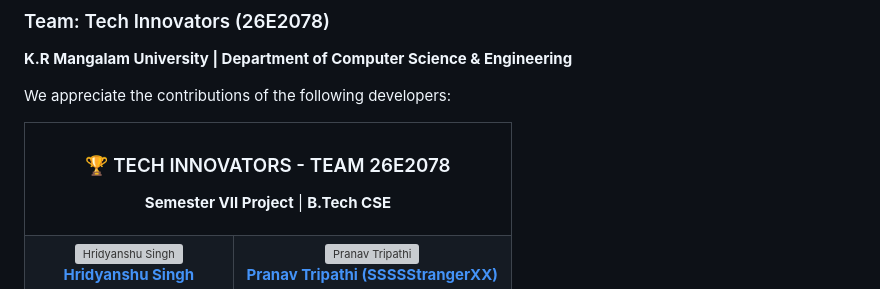
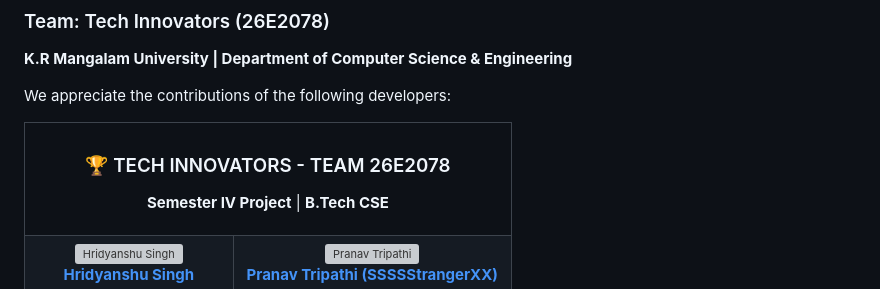
Before and after one commit to Aryanmishra007/PROJECT-Tech-Nexus, a Markdown page: README.md, the part around the change. Drawn GitHub-style; grey boxes are pictures that could not be loaded.

```diff
--- a/README.md
+++ b/README.md
@@ -678,7 +678,7 @@ We appreciate the contributions of the following developers:
   <tr>
     <td align="center" colspan="2">
       <h3>🏆 TECH INNOVATORS - TEAM 26E2078</h3>
-      <p><strong>Semester VII Project</strong> | <strong>B.Tech CSE</strong></p>
+      <p><strong>Semester IV Project</strong> | <strong>B.Tech CSE</strong></p>
     </td>
   </tr>
   <tr>
```
